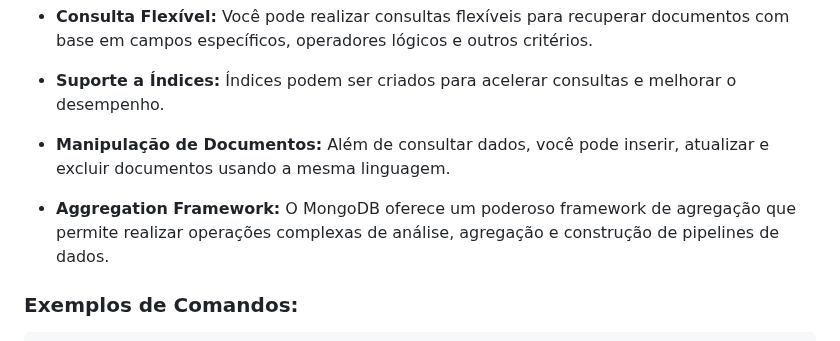
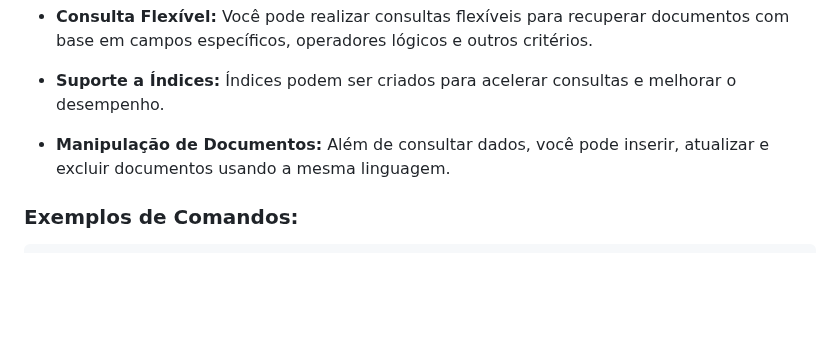
Before and after one commit to klaytoncastro/idp-bigdata, a Markdown page: mongodb/README.md, the part around one of its changes. GitHub-like rendering; blank space fills up the shorter version.

Commit message:
Update MongoDB

```diff
--- a/mongodb/README.md
+++ b/mongodb/README.md
@@ -126,8 +126,6 @@ A linguagem de query do MongoDB (MQL) permite que você consulte, atualize e man
 - **Suporte a Índices:** Índices podem ser criados para acelerar consultas e melhorar o desempenho.
 
 - **Manipulação de Documentos:** Além de consultar dados, você pode inserir, atualizar e excluir documentos usando a mesma linguagem.
-
-- **Aggregation Framework:** O MongoDB oferece um poderoso framework de agregação que permite realizar operações complexas de análise, agregação e construção de pipelines de dados.
 
 ### Exemplos de Comandos:
 
```
Also changed, not shown: other parts of mongodb/README.md (+0 -1 lines).
